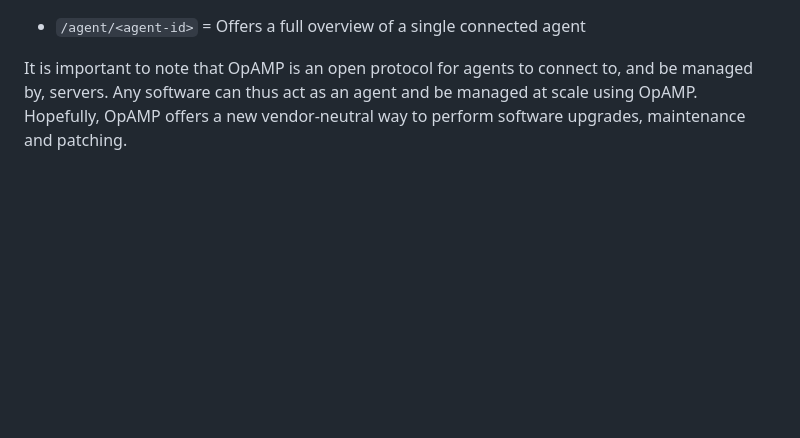
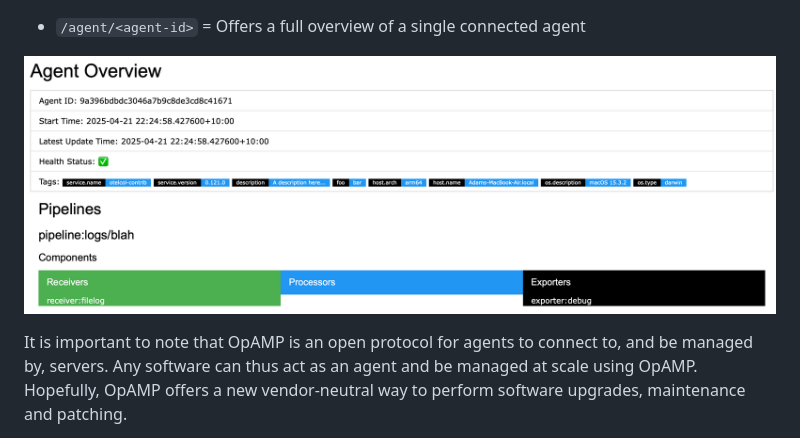
Before and after one commit to agardnerIT/opamp-server-py, a Markdown page: README.md, the part around one of its changes. GitHub-like rendering; pictures changed too: assets/agent.png (added); blank space fills up the shorter version.

```diff
--- a/README.md
+++ b/README.md
@@ -18,5 +16,7 @@ The server offers the following endpoints:
 
 * `/agent/<agent-id>` = Offers a full overview of a single connected agent
+
+![single agent page](assets/agent.png)
 
 It is important to note that OpAMP is an open protocol for agents to connect to, and be managed by, servers. Any software can thus act as an agent and be managed at scale using OpAMP.
 Hopefully, OpAMP offers a new vendor-neutral way to perform software upgrades, maintenance and patching.
```
Also changed, not shown: other parts of README.md (+2 -4 lines), assets/agents.png (added), assets/root.png (added), 5 other files.
